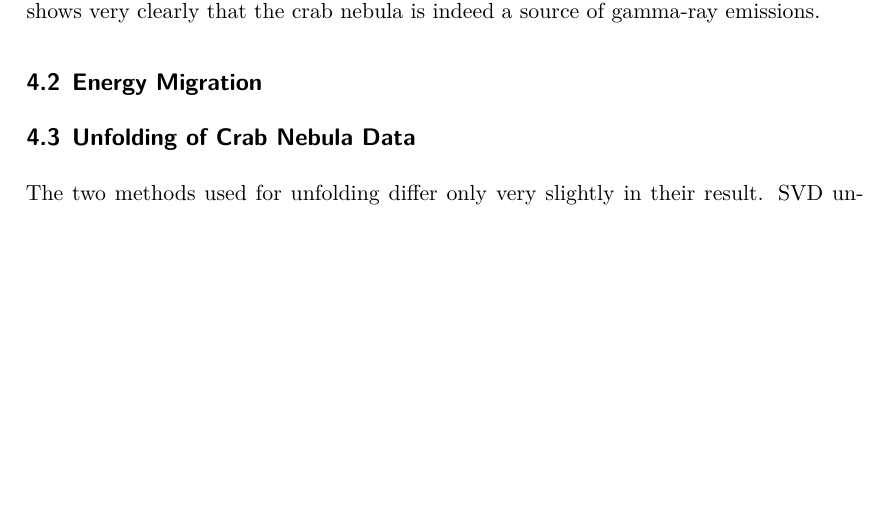
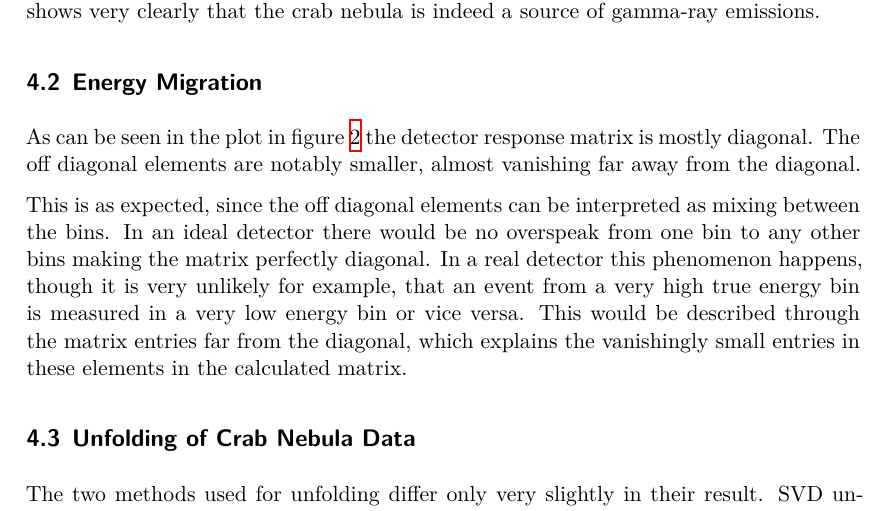
Before and after one commit to luca-dib/FP_PP, a LaTeX document (FACT_report/FACT.tex): part of page 8 of 9 before the commit and part of page 8 of 10 after it, cut so that both start at the same text, the shorter picture padded with empty space. Compiled offline with XeLaTeX.

Commit message:
Add Energy migration discussion

```diff
--- a/FACT_report/FACT.tex
+++ b/FACT_report/FACT.tex
@@ -236,6 +236,13 @@ Therefore, in the process of unfolding, data of real observations can be correct
             This shows very clearly that the crab nebula is indeed a source of gamma-ray emissions.
 
         \subsection{Energy Migration}
+            As can be seen in the plot in figure \ref{fig:A} the detector response matrix is mostly diagonal.
+            The off diagonal elements are notably smaller, almost vanishing far away from the diagonal.
+
+            This is as expected, since the off diagonal elements can be interpreted as mixing between the bins.
+            In an ideal detector there would be no overspeak from one bin to any other bins making the matrix perfectly diagonal.
+            In a real detector this phenomenon happens, though it is very unlikely for example, that an event from a very high true energy bin is measured in a very low energy bin or vice versa.
+            This would be described through the matrix entries far from the diagonal, which explains the vanishingly small entries in these elements in the calculated matrix.
         \subsection{Unfolding of Crab Nebula Data}
             The two methods used for unfolding differ only very slightly in their result.
             SVD unfolding gives almost negligable errors, so much so that it was necessary to magnify them thousandfold to make them visible in figure \ref{fig:unfolding}, while Poisson-Likelihood unfolding yields comparable errors to the measured spectrum.
```
